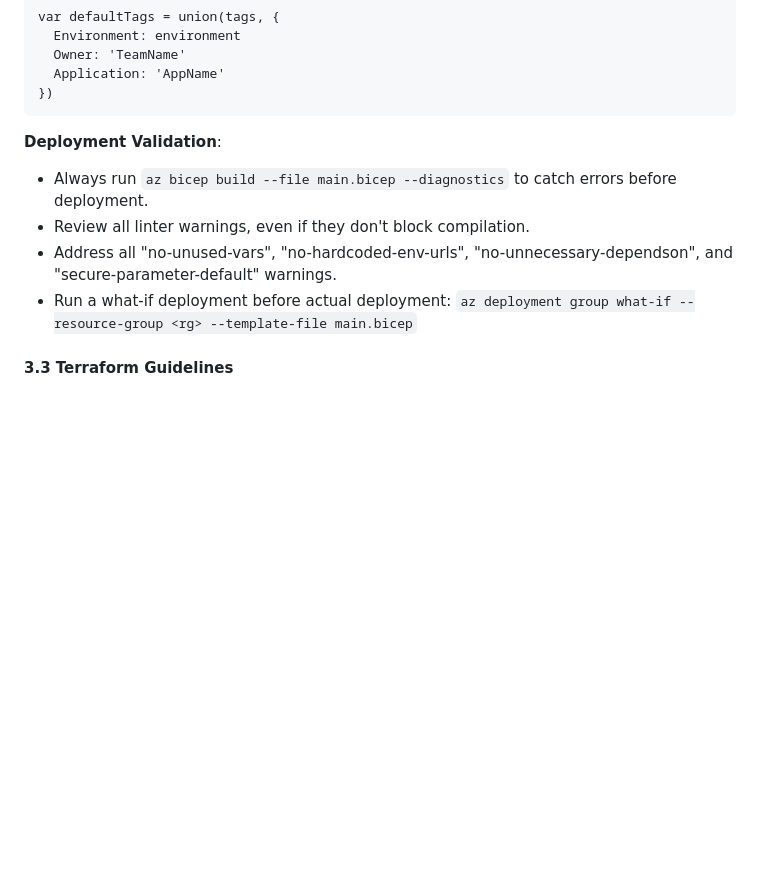
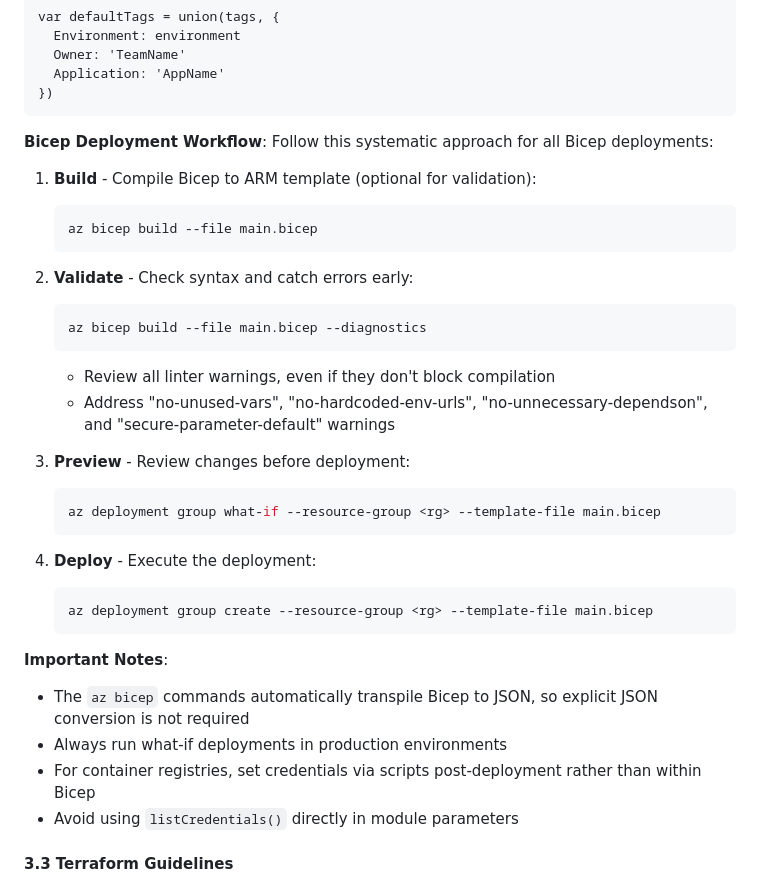
Before and after one commit to jonathan-vella/azure-postgresql-ha-workshop, a Markdown page: .github/copilot-instructions.md, the part around the change printed below. GitHub-like rendering; blank space fills up the shorter version.

````diff
--- a/.github/copilot-instructions.md
+++ b/.github/copilot-instructions.md
@@ -122,11 +122,36 @@ var defaultTags = union(tags, {
 })
 ```
 
-**Deployment Validation**:
-- Always run `az bicep build --file main.bicep --diagnostics` to catch errors before deployment.
-- Review all linter warnings, even if they don't block compilation.
-- Address all "no-unused-vars", "no-hardcoded-env-urls", "no-unnecessary-dependson", and "secure-parameter-default" warnings.
-- Run a what-if deployment before actual deployment: `az deployment group what-if --resource-group <rg> --template-file main.bicep`
+**Bicep Deployment Workflow**:
+Follow this systematic approach for all Bicep deployments:
+
+1. **Build** - Compile Bicep to ARM template (optional for validation):
+   ```bash
+   az bicep build --file main.bicep
+   ```
+
+2. **Validate** - Check syntax and catch errors early:
+   ```bash
+   az bicep build --file main.bicep --diagnostics
+   ```
+   - Review all linter warnings, even if they don't block compilation
+   - Address "no-unused-vars", "no-hardcoded-env-urls", "no-unnecessary-dependson", and "secure-parameter-default" warnings
+
+3. **Preview** - Review changes before deployment:
+   ```bash
+   az deployment group what-if --resource-group <rg> --template-file main.bicep
+   ```
+
+4. **Deploy** - Execute the deployment:
+   ```bash
+   az deployment group create --resource-group <rg> --template-file main.bicep
+   ```
+
+**Important Notes**:
+- The `az bicep` commands automatically transpile Bicep to JSON, so explicit JSON conversion is not required
+- Always run what-if deployments in production environments
+- For container registries, set credentials via scripts post-deployment rather than within Bicep
+- Avoid using `listCredentials()` directly in module parameters
 
 #### 3.3 Terraform Guidelines
 - Use Terraform v1.9+ features.
````
Also changed, not shown: other parts of .github/copilot-instructions.md (+1 -1 lines).
